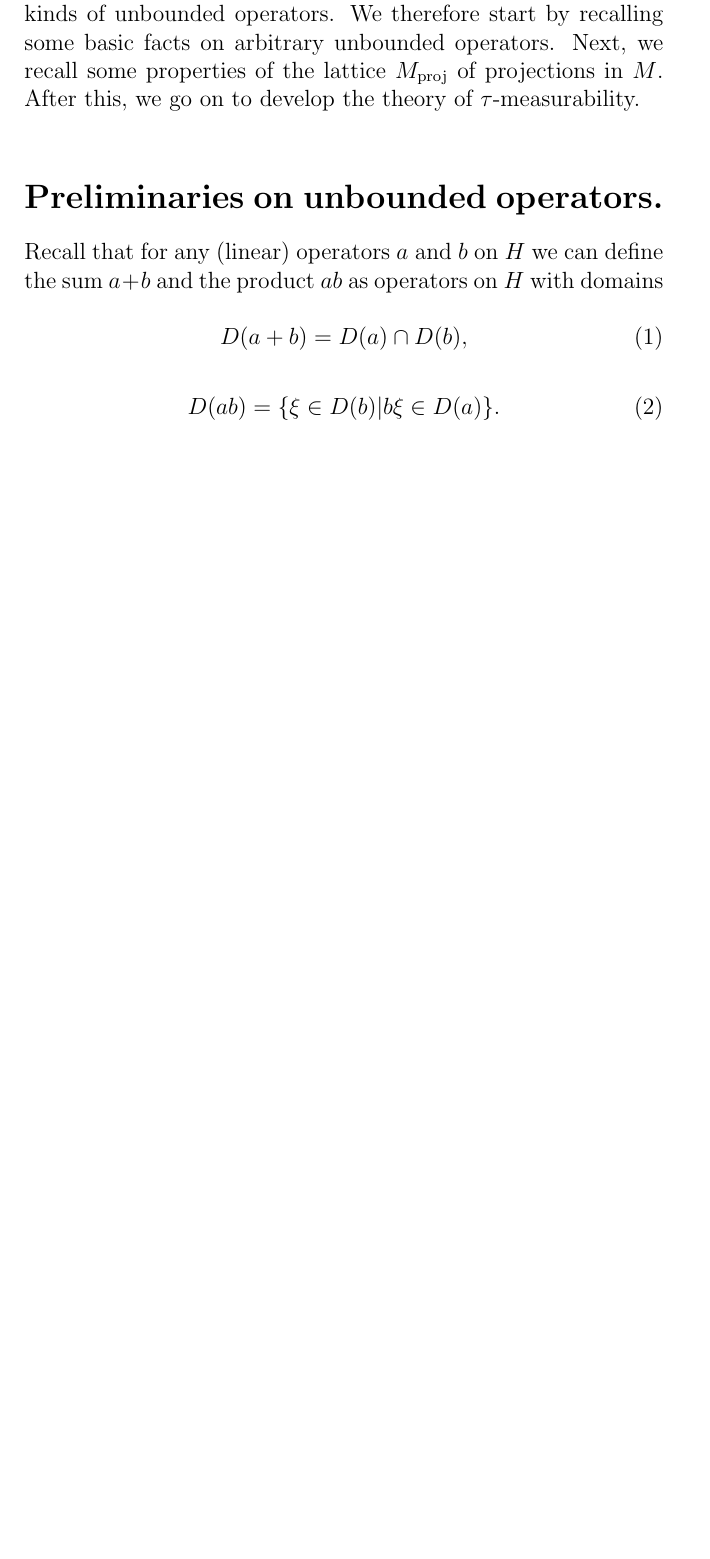
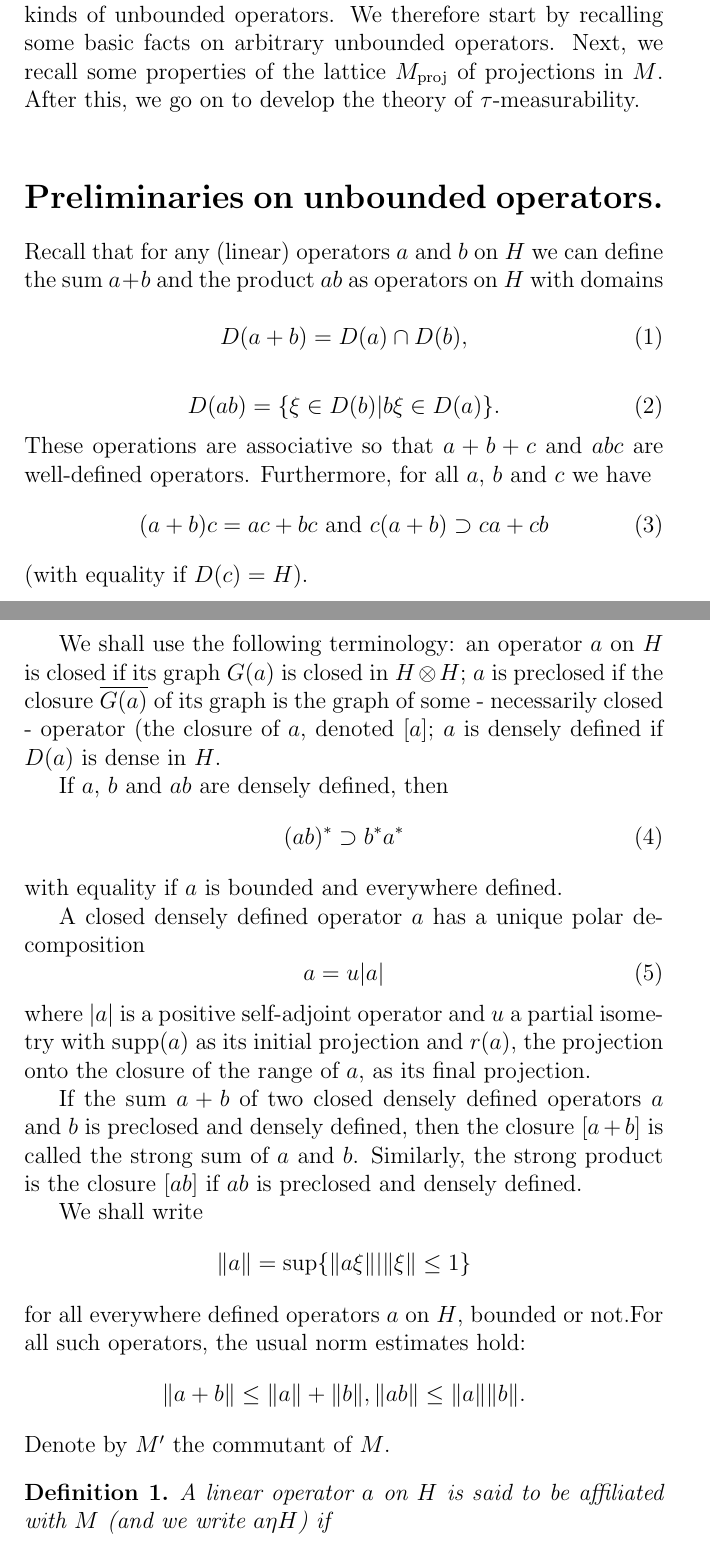
Before and after one commit to Sakurajyan/Reprint-of-Article-in-Operator-Algebra, a LaTeX document (Lp Space Aassociated with Von Neumann Algebra_Marianne Terp (1981)/Terp1981_reprint.tex, which reads Lp Space Aassociated with Von Neumann Algebra_Marianne Terp (1981)/Chapter1.tex): part of page 5 of 5 before the commit and two parts of pages 5 and 6 of 8 after it, the two joined at a grey line, cut so that both start at the same text, the shorter picture padded with empty space. The pictures show the PDF file Lp Space Aassociated with Von Neumann Algebra_Marianne Terp (1981)/Terp1981_reprint.pdf that the author committed with the source.

Commit message:
Finish page 8

```diff
--- a/Lp Space Aassociated with Von Neumann Algebra_Marianne Terp (1981)/Chapter1.tex
+++ b/Lp Space Aassociated with Von Neumann Algebra_Marianne Terp (1981)/Chapter1.tex
@@ -58,3 +59,41 @@ Recall that for any (linear) operators $a$ and $b$ on $H$ we can define the sum
 \begin{equation}
     D(ab)=\{\xi\in D(b)|b\xi\in D(a)\}.
 \end{equation}
+% \newpage
+These operations are associative so that $a+b+c$ and $abc$ are well-defined operators. Furthermore, for all $a$, $b$ and $c$ we have
+\begin{equation}
+    (a+b)c = ac + bc \text{ and } c(a+b)\supset ca + cb
+\end{equation}
+(with equality if $D(c)=H$).\par
+We shall use the following terminology: an operator $a$ on $H$ is closed if its graph $G(a)$ is closed in $H\otimes H$; $a$ is preclosed if the closure $\overline{G(a)}$ of its graph is the graph of some - necessarily closed - operator (the closure of $a$, denoted $[a]$; $a$ is densely defined if $D(a)$ is dense in $H$.\par
+If $a$, $b$ and $ab$ are densely defined, then
+\begin{equation}
+    (ab)^*\supset b^*a^*
+\end{equation}
+with equality if $a$ is bounded and everywhere defined.\par
+A closed densely defined operator $a$ has a unique polar decomposition
+\begin{equation}
+    a = u\abs{a}
+\end{equation}
+where $\abs{a}$ is a positive self-adjoint operator and $u$ a partial isometry with $\supp(a)$ as its initial projection and $r(a)$, the projection onto the closure of the range of $a$, as its final projection.\par
+If the sum $a+b$ of two closed densely defined operators $a$ and $b$ is preclosed and densely defined, then the closure $[a+b]$ is called the strong sum of $a$ and $b$. Similarly, the strong product is the closure $[ab]$ if $ab$ is preclosed and densely defined.\par
+% \newpage
+We shall write
+\[
+    \norm{a}=\sup\{\norm{a\xi}| \norm{\xi}\leq 1\}
+\]
+for all everywhere defined operators $a$ on $H$, bounded or not.For all such operators, the usual norm estimates hold:
+\[
+    \norm{a+b}\leq \norm{a}+\norm{b}, \norm{ab}\leq \norm{a}\norm{b}.
+\]
+Denote by $M'$ the commutant of $M$.\par
+\begin{definition}
+    A linear operator $a$ on $H$ is said to be affiliated with $M$ (and we write $a\eta H$) if
+\begin{equation}
+    \forall y\in M':ya\subset ay
+\end{equation}
+\end{definition}
+\begin{remark}
+    Using (3), (4) and (5) one easily verifies that
+\end{remark}
+\begin{enumerate}
@@ -60,0 +103,9 @@ Recall that for any (linear) operators $a$ and $b$ on $H$ we can define the sum
+\end{enumerate}
+Notation. We denote by $\overline{M}$ the set of closed densely defined operators affiliated with $M$.\par
+\bigskip
+\section*{Preliminaries on projections.}
+We denote by $M_{\text{proj}}$ the lattice of (orthogonal) projections in $M$. For a family $(p_i)_{i\in I}$ of projections in $M$, $\wedge_{i\in I}p_i$ (resp. $\vee_{i\in I}p_i$) is the projection onto $\cap_{i\in I}p_iH$ (resp. $\overline{\cup_{i\in I}p_iH}$).\par
+Recall that
+\begin{equation}
+    (\wedge_{i\in I}p_i)^\perp=\vee_{i\in I}p_i^\perp, (\vee_{i\in I}p_i)^\perp=\wedge_{i\in I}p_i^\perp
+\end{equation}
@@ -60,0 +115,11 @@ Recall that for any (linear) operators $a$ and $b$ on $H$ we can define the sum
+\begin{lemma}
+    Let $a$ be a closed densely defined operator affiliated
+with $M$. Then
+\[
+    \supp(a)\sim \rsupp(a)
+\]
+where $\rsupp(a)$ denotes the projection onto the closure of the range of $a$.
+\end{lemma}
+For any projections $p,q\in M$ we have
+\begin{equation}\label{(8)}
+    (p\vee q)-p\sim q-(p\wedge q).
@@ -60,0 +131,17 @@ Recall that for any (linear) operators $a$ and $b$ on $H$ we can define the sum
+More generally,
+\begin{equation}
+    \tau(\vee_{i\in I}p_i)\leq \sum_{i\in I}\tau(p_i)
+\end{equation}
+for any family $(p_i)_{i\in I}$ of projections in $M$ (if I is finite, this follows by induction from \eqref{(9)}; for the general case, use the normality of $\tau$).\par
+Another consequence of \eqref{(8)} is this:
+\begin{equation}
+    \forall p,q\in M_{\text{proj}}: p\wedge q=0\Rightarrow p\lesssim 1-q
+\end{equation}
+(where $\lesssim$ means: "is equivalent to a subprojection of"). Indeed,
+\[
+    p=1-p^\perp=(p\wedge q)^\perp-p^\perp=(p^\perp\vee q^\perp)-p^\perp\sim q^\perp-(p^\perp \wedge q^\perp)\leq q^\perp=1-q.
+\]
+\section*{The theory of $\tau$-measurable operators.}
+\begin{definition}
+   Let $\epsilon,\delta\in \mathbb{R}_+$. Then we denote by $D(\epsilon,\delta)$ the set of all operators $a\eta M$ for which there exists a projection $p\in M$ such that
+   \begin{enumerate}
```
Also changed, not shown: Lp Space Aassociated with Von Neumann Algebra_Marianne Terp (1981)/Terp1981_reprint.tex (+6 -1 lines), Lp Space Aassociated with Von Neumann Algebra_Marianne Terp (1981)/Terp1981_reprint.pdf, Lp Space Aassociated with Von Neumann Algebra_Marianne Terp (1981)/Chapter1.tex (25 more changed lines).
